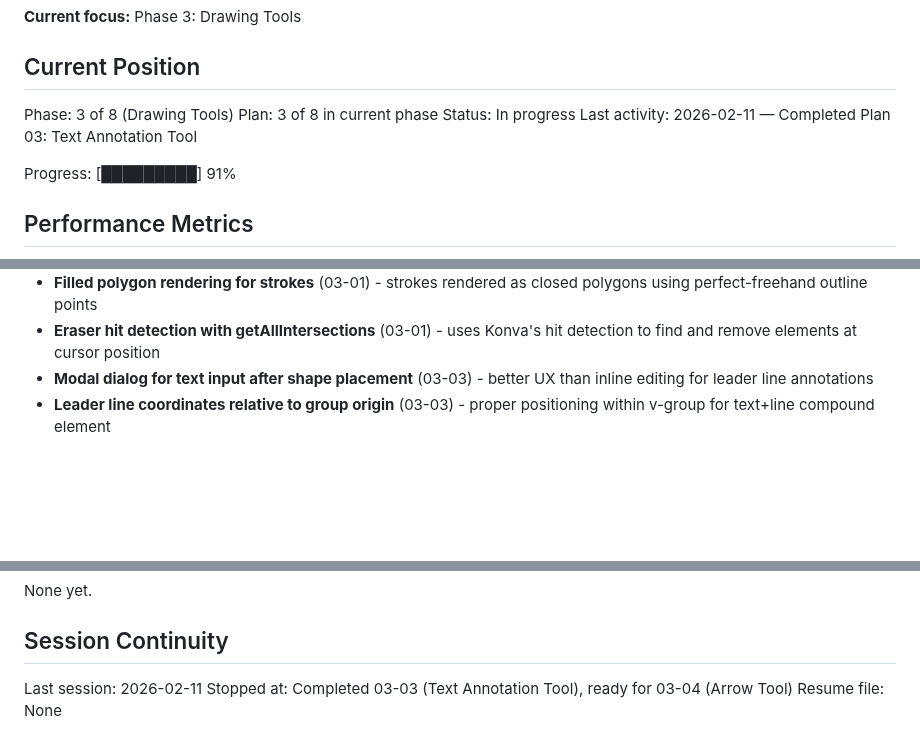
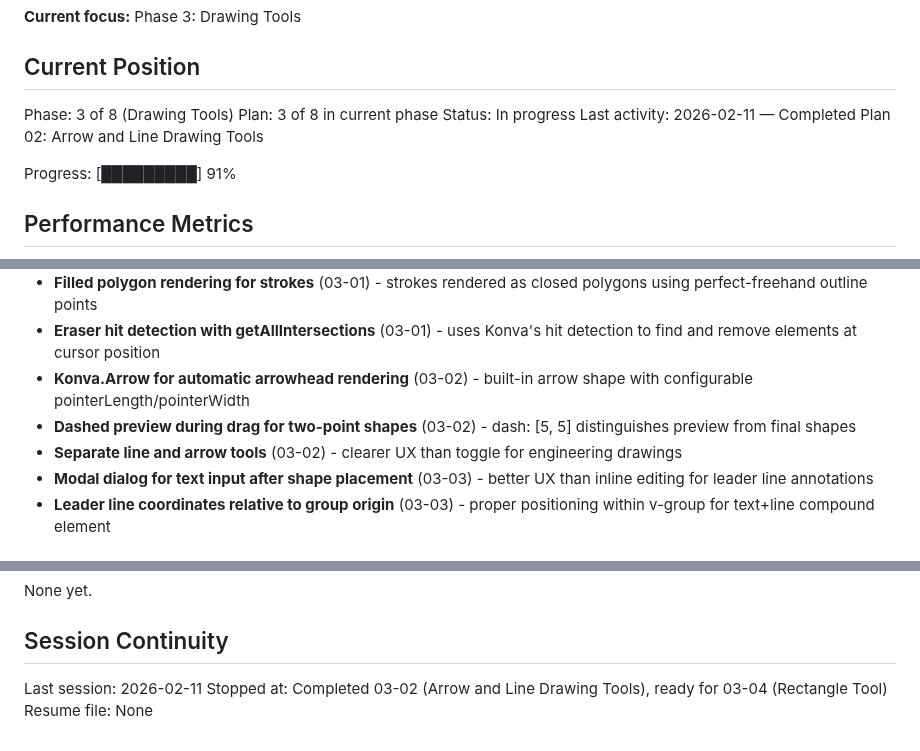
Before and after one commit to alaw989/vp-whiteboard, a Markdown page: .planning/STATE.md, 3 parts joined by grey strips. GitHub-like rendering; blank space fills up the shorter version.

Commit message:
docs(03-02): complete arrow and line drawing tools plan
- Arrow tool with Konva.Arrow rendering and live dashed preview
- Line tool with v-line rendering and live dashed preview
- Keyboard shortcuts (A for arrow, L for line)
- Toolbar buttons for both tools

```diff
--- a/.planning/STATE.md
+++ b/.planning/STATE.md
@@ -13,7 +13,7 @@ See: .planning/PROJECT.md (updated 2026-02-10)
 Phase: 3 of 8 (Drawing Tools)
 Plan: 3 of 8 in current phase
 Status: In progress
-Last activity: 2026-02-11 — Completed Plan 03: Text Annotation Tool
+Last activity: 2026-02-11 — Completed Plan 02: Arrow and Line Drawing Tools
 
 Progress: [█████████] 91%
 
@@ -88,6 +89,9 @@ Recent decisions affecting current work:
 - **perfect-freehand for smooth stroke rendering** (03-01) - creates natural variable-width strokes using pressure simulation
 - **Filled polygon rendering for strokes** (03-01) - strokes rendered as closed polygons using perfect-freehand outline points
 - **Eraser hit detection with getAllIntersections** (03-01) - uses Konva's hit detection to find and remove elements at cursor position
+- **Konva.Arrow for automatic arrowhead rendering** (03-02) - built-in arrow shape with configurable pointerLength/pointerWidth
+- **Dashed preview during drag for two-point shapes** (03-02) - dash: [5, 5] distinguishes preview from final shapes
+- **Separate line and arrow tools** (03-02) - clearer UX than toggle for engineering drawings
 - **Modal dialog for text input after shape placement** (03-03) - better UX than inline editing for leader line annotations
 - **Leader line coordinates relative to group origin** (03-03) - proper positioning within v-group for text+line compound element
 
@@ -106,5 +110,5 @@ None yet.
 ## Session Continuity
 
 Last session: 2026-02-11
-Stopped at: Completed 03-03 (Text Annotation Tool), ready for 03-04 (Arrow Tool)
+Stopped at: Completed 03-02 (Arrow and Line Drawing Tools), ready for 03-04 (Rectangle Tool)
 Resume file: None
```
Also changed, not shown: other parts of .planning/STATE.md (+1 -0 lines), 1 other file.
